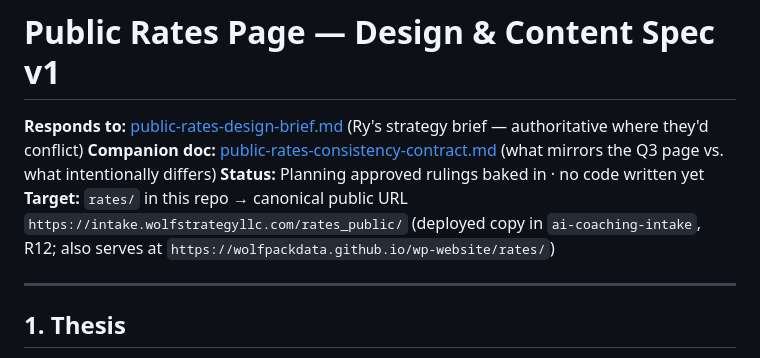
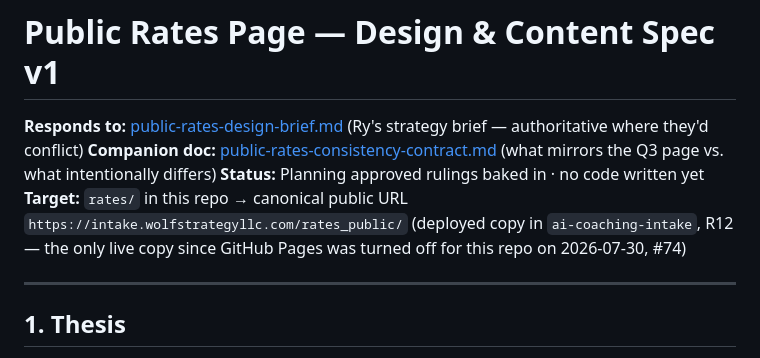
Before and after one commit to wolfpackdata/wp-website, a Markdown page: docs/public-rates-design-spec.md, the part around the change. GitHub-like rendering.

```diff
--- a/docs/public-rates-design-spec.md
+++ b/docs/public-rates-design-spec.md
@@ -3,7 +3,7 @@
 **Responds to:** [public-rates-design-brief.md](public-rates-design-brief.md) (Ry's strategy brief — authoritative where they'd conflict)
 **Companion doc:** [public-rates-consistency-contract.md](public-rates-consistency-contract.md) (what mirrors the Q3 page vs. what intentionally differs)
 **Status:** Planning approved rulings baked in · no code written yet
-**Target:** `rates/` in this repo → canonical public URL `https://intake.wolfstrategyllc.com/rates_public/` (deployed copy in `ai-coaching-intake`, R12; also serves at `https://wolfpackdata.github.io/wp-website/rates/`)
+**Target:** `rates/` in this repo → canonical public URL `https://intake.wolfstrategyllc.com/rates_public/` (deployed copy in `ai-coaching-intake`, R12 — the only live copy since GitHub Pages was turned off for this repo on 2026-07-30, #74)
 
 ---
 
```
Also changed, not shown: CLAUDE.md (+26 -16 lines).
